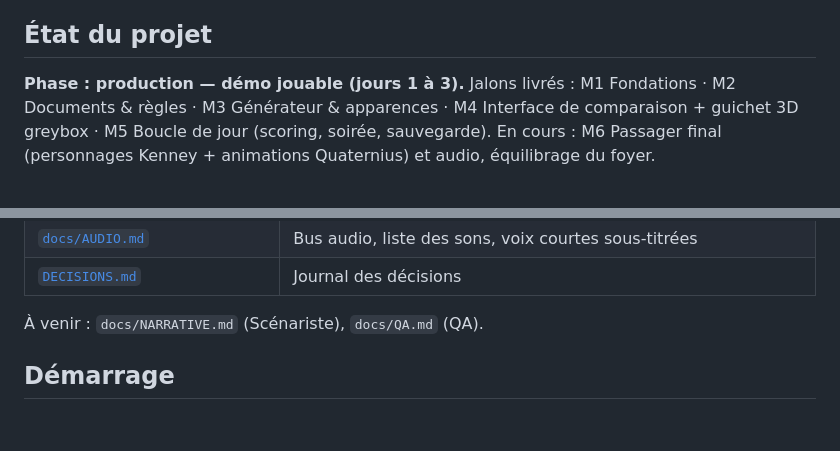
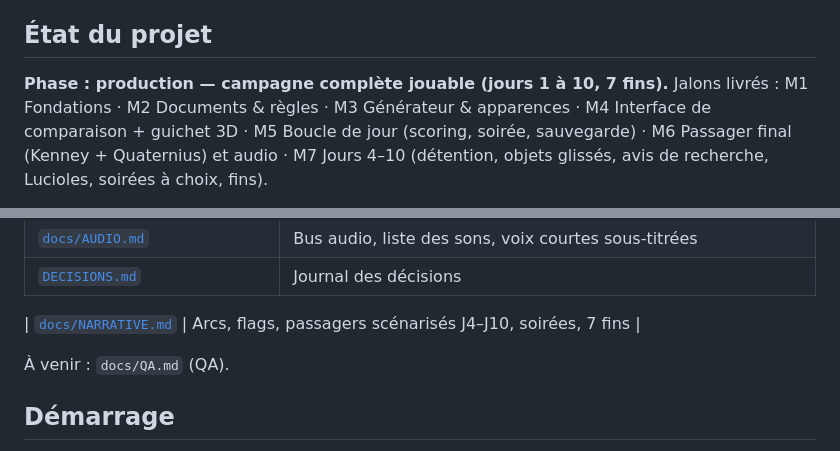
Before and after one commit to fs0ciety7000/clearance, a Markdown page: README.md, 2 parts joined by grey strips. Rendered like a GitHub page; blank space fills up the shorter version.

Commit message:
README : campagne complète J1–J10
Co-Authored-By: Claude Opus 5.5 <noreply@anthropic.com>
Claude-Session: https://claude.ai/code/session_01NEYy5LSpJjycKEdShbH7FY

```diff
--- a/README.md
+++ b/README.md
@@ -6,5 +6,5 @@ Jeu 3D stylisé cyberpunk inspiré de *Papers, Please*, développé avec **Godot
 
 ## État du projet
 
-**Phase : production — démo jouable (jours 1 à 3).** Jalons livrés : M1 Fondations · M2 Documents & règles · M3 Générateur & apparences · M4 Interface de comparaison + guichet 3D greybox · M5 Boucle de jour (scoring, soirée, sauvegarde). En cours : M6 Passager final (personnages Kenney + animations Quaternius) et audio, équilibrage du foyer.
+**Phase : production — campagne complète jouable (jours 1 à 10, 7 fins).** Jalons livrés : M1 Fondations · M2 Documents & règles · M3 Générateur & apparences · M4 Interface de comparaison + guichet 3D · M5 Boucle de jour (scoring, soirée, sauvegarde) · M6 Passager final (Kenney + Quaternius) et audio · M7 Jours 4–10 (détention, objets glissés, avis de recherche, Lucioles, soirées à choix, fins).
 
@@ -26,7 +26,9 @@ Captures : [interface](docs/mockups/m4_day.png) · [Steam Deck](docs/mockups/m4_
 | [`docs/AUDIO.md`](docs/AUDIO.md) | Bus audio, liste des sons, voix courtes sous-titrées |
 | [`DECISIONS.md`](DECISIONS.md) | Journal des décisions |
 
-À venir : `docs/NARRATIVE.md` (Scénariste), `docs/QA.md` (QA).
+| [`docs/NARRATIVE.md`](docs/NARRATIVE.md) | Arcs, flags, passagers scénarisés J4–J10, soirées, 7 fins |
+
+À venir : `docs/QA.md` (QA).
 
 ## Démarrage
 
```
Also changed, not shown: other parts of README.md (+1 -1 lines).
